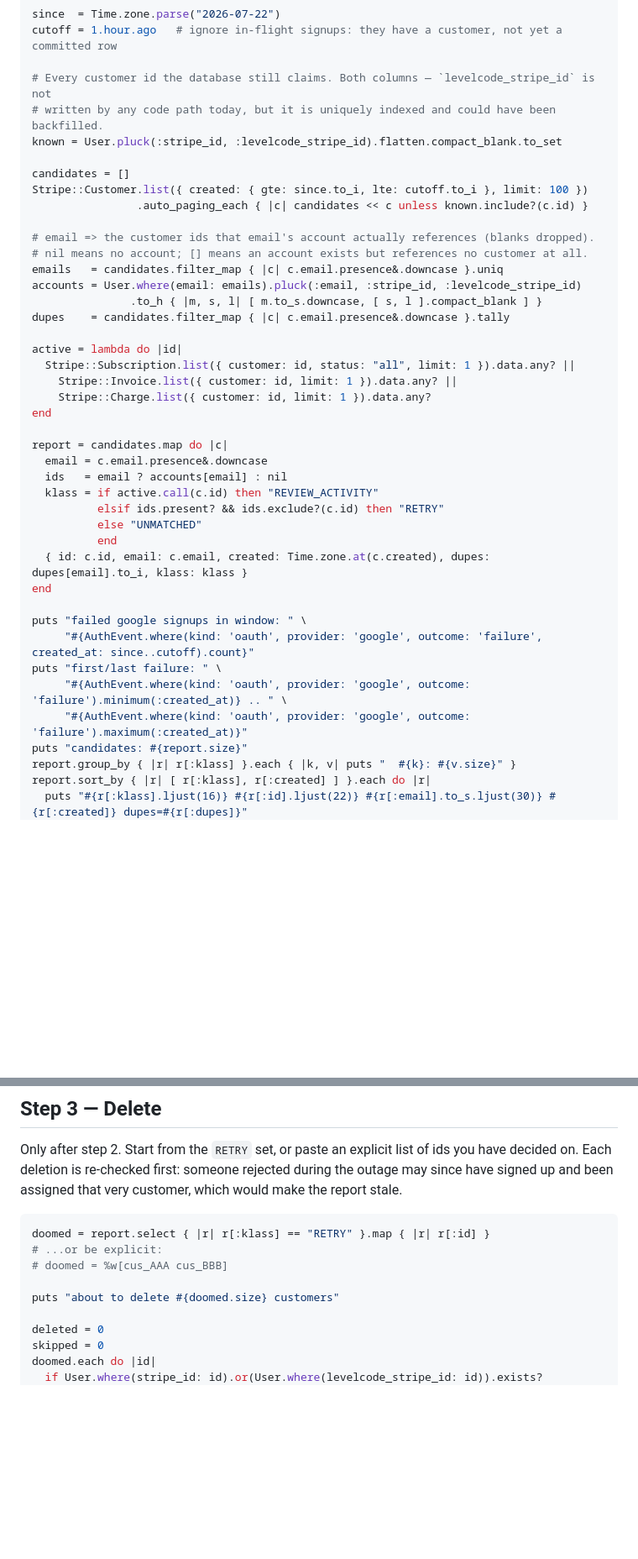
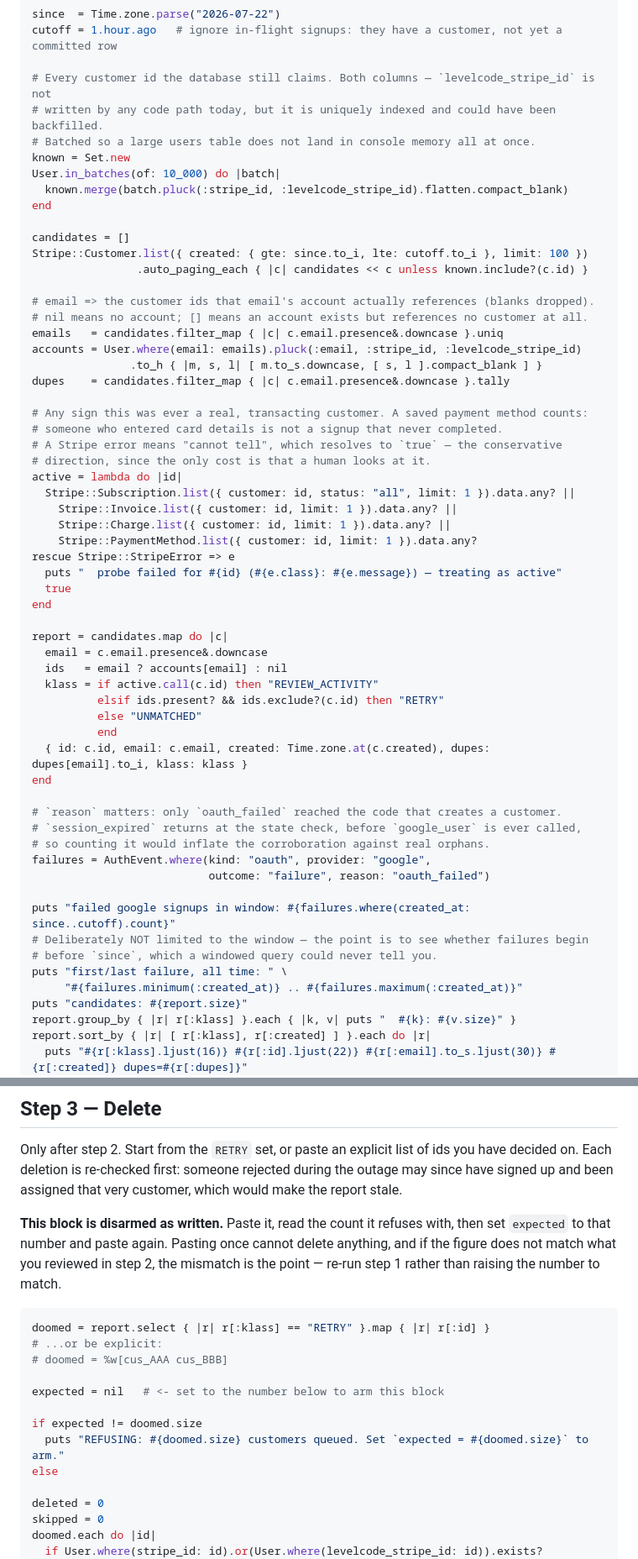
Before and after one commit to systemu-net/thin.ly, a Markdown page: STRIPE_ORPHAN_CUSTOMER_CLEANUP.md, 2 parts joined by grey strips. Shown at 84% size. Rendered like a GitHub page; blank space fills up the shorter version.

Commit message:
fix(docs): restore the safety properties the runbook dropped
Addresses review on #406. Three of the four comments are regressions I introduced
compressing the rake task into console blocks — the PR claimed the runbook "keeps
every safety property" and that was wrong on three counts.

1. The activity probe lost the PaymentMethod check and the rescue. A customer with
   a saved card but no charges, invoices or subscriptions would have been called
   deletable — someone who entered card details is not a signup that never
   completed. And an unrescued Stripe blip would abort the run rather than
   resolving to "cannot tell" -> treat as active, which is the conservative
   direction since the only cost is a human looking at it. Both restored.

2. The auth_events corroboration did not filter `reason: "oauth_failed"`.
   `session_expired` (web_controller.rb:126) returns at the state check, BEFORE
   `google_user` is ever called, so it can never mint a customer; counting it
   inflates the very number the runbook tells you to sanity-check the orphan set
   against. Now filtered.

   The min/max stay deliberately unscoped, which the review read as a second
   inconsistency. That one is intentional: the point of printing them is to see
   whether failures begin BEFORE `since`, which a windowed query could never
   reveal. Relabelled "all time" and commented so it does not read as a bug.

3. Step 3 deleted the moment it was pasted, where the task had required
   CONFIRM=DELETE. It is now disarmed as written: it prints the queued count and
   refuses until `expected` is set to match, so a first paste cannot delete
   anything and a count that disagrees with the review is surfaced instead of
   acted on.

4. `User.pluck` over the whole users table is now batched via `in_batches`.

Verified by extracting the fenced blocks and running them verbatim against
test-mode Stripe: pasted as written the delete block refuses with "REFUSING: 15
customers queued"; armed, with the delete call neutralised, the loop runs and its
guards fire; customer count unchanged at 321.

One honest limit on that evidence: classification is still 15/12/278, unchanged by
the PaymentMethod probe, because no customer in this dataset has ONLY a payment
method (2 of 25 sampled have one, all with other activity too). The probe is
confirmed working, but this data cannot demonstrate it changing a verdict.

````diff
--- a/STRIPE_ORPHAN_CUSTOMER_CLEANUP.md
+++ b/STRIPE_ORPHAN_CUSTOMER_CLEANUP.md
@@ -50,7 +50,11 @@ cutoff = 1.hour.ago   # ignore in-flight signups: they have a customer, not yet
 
 # Every customer id the database still claims. Both columns — `levelcode_stripe_id` is not
 # written by any code path today, but it is uniquely indexed and could have been backfilled.
-known = User.pluck(:stripe_id, :levelcode_stripe_id).flatten.compact_blank.to_set
+# Batched so a large users table does not land in console memory all at once.
+known = Set.new
+User.in_batches(of: 10_000) do |batch|
+  known.merge(batch.pluck(:stripe_id, :levelcode_stripe_id).flatten.compact_blank)
+end
 
 candidates = []
 Stripe::Customer.list({ created: { gte: since.to_i, lte: cutoff.to_i }, limit: 100 })
@@ -63,10 +67,18 @@ accounts = User.where(email: emails).pluck(:email, :stripe_id, :levelcode_stripe
                .to_h { |m, s, l| [ m.to_s.downcase, [ s, l ].compact_blank ] }
 dupes    = candidates.filter_map { |c| c.email.presence&.downcase }.tally
 
+# Any sign this was ever a real, transacting customer. A saved payment method counts:
+# someone who entered card details is not a signup that never completed.
+# A Stripe error means "cannot tell", which resolves to `true` — the conservative
+# direction, since the only cost is that a human looks at it.
 active = lambda do |id|
   Stripe::Subscription.list({ customer: id, status: "all", limit: 1 }).data.any? ||
     Stripe::Invoice.list({ customer: id, limit: 1 }).data.any? ||
-    Stripe::Charge.list({ customer: id, limit: 1 }).data.any?
+    Stripe::Charge.list({ customer: id, limit: 1 }).data.any? ||
+    Stripe::PaymentMethod.list({ customer: id, limit: 1 }).data.any?
+rescue Stripe::StripeError => e
+  puts "  probe failed for #{id} (#{e.class}: #{e.message}) — treating as active"
+  true
 end
 
 report = candidates.map do |c|
@@ -79,11 +91,17 @@ report = candidates.map do |c|
   { id: c.id, email: c.email, created: Time.zone.at(c.created), dupes: dupes[email].to_i, klass: klass }
 end
 
-puts "failed google signups in window: " \
-     "#{AuthEvent.where(kind: 'oauth', provider: 'google', outcome: 'failure', created_at: since..cutoff).count}"
-puts "first/last failure: " \
-     "#{AuthEvent.where(kind: 'oauth', provider: 'google', outcome: 'failure').minimum(:created_at)} .. " \
-     "#{AuthEvent.where(kind: 'oauth', provider: 'google', outcome: 'failure').maximum(:created_at)}"
+# `reason` matters: only `oauth_failed` reached the code that creates a customer.
+# `session_expired` returns at the state check, before `google_user` is ever called,
+# so counting it would inflate the corroboration against real orphans.
+failures = AuthEvent.where(kind: "oauth", provider: "google",
+                           outcome: "failure", reason: "oauth_failed")
+
+puts "failed google signups in window: #{failures.where(created_at: since..cutoff).count}"
+# Deliberately NOT limited to the window — the point is to see whether failures begin
+# before `since`, which a windowed query could never tell you.
+puts "first/last failure, all time: " \
+     "#{failures.minimum(:created_at)} .. #{failures.maximum(:created_at)}"
 puts "candidates: #{report.size}"
 report.group_by { |r| r[:klass] }.each { |k, v| puts "  #{k}: #{v.size}" }
 report.sort_by { |r| [ r[:klass], r[:created] ] }.each do |r|
@@ -126,12 +144,21 @@ Only after step 2. Start from the `RETRY` set, or paste an explicit list of ids
 on. Each deletion is re-checked first: someone rejected during the outage may since have signed up
 and been assigned that very customer, which would make the report stale.
 
+**This block is disarmed as written.** Paste it, read the count it refuses with, then set
+`expected` to that number and paste again. Pasting once cannot delete anything, and if the figure
+does not match what you reviewed in step 2, the mismatch is the point — re-run step 1 rather than
+raising the number to match.
+
 ```ruby
 doomed = report.select { |r| r[:klass] == "RETRY" }.map { |r| r[:id] }
 # ...or be explicit:
 # doomed = %w[cus_AAA cus_BBB]
 
-puts "about to delete #{doomed.size} customers"
+expected = nil   # <- set to the number below to arm this block
+
+if expected != doomed.size
+  puts "REFUSING: #{doomed.size} customers queued. Set `expected = #{doomed.size}` to arm."
+else
 
 deleted = 0
 skipped = 0
````
Also changed, not shown: other parts of STRIPE_ORPHAN_CUSTOMER_CLEANUP.md (+1 -0 lines).
